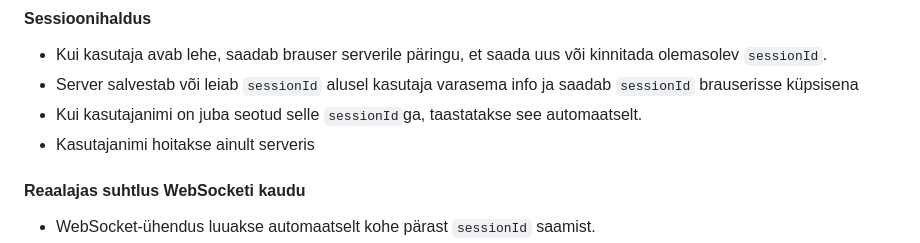
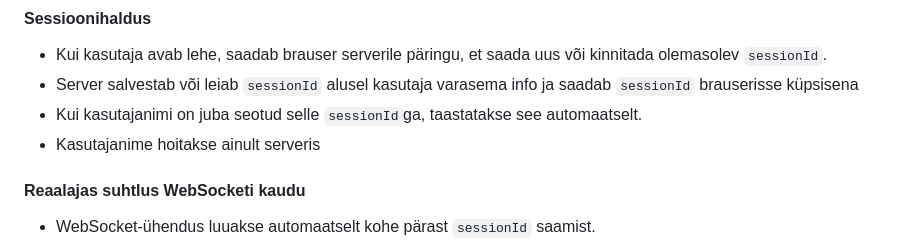
Before and after one commit to jaxhend/oop-online-chat, a Markdown page: readme.md, the part around the change. Rendered like a GitHub page.

```diff
--- a/readme.md
+++ b/readme.md
@@ -30,7 +30,7 @@ UTchat on veebipõhine vestlusrakendus, mis võimaldab Tartu Ülikooli tudengite
 - Kui kasutaja avab lehe, saadab brauser serverile päringu, et saada uus või kinnitada olemasolev `sessionId`.
 - Server salvestab või leiab `sessionId` alusel kasutaja varasema info ja saadab `sessionId` brauserisse küpsisena
 - Kui kasutajanimi on juba seotud selle `sessionId`ga, taastatakse see automaatselt.
-- Kasutajanimi hoitakse ainult serveris
+- Kasutajanime hoitakse ainult serveris
 
 ####  Reaalajas suhtlus WebSocketi kaudu
 
```
